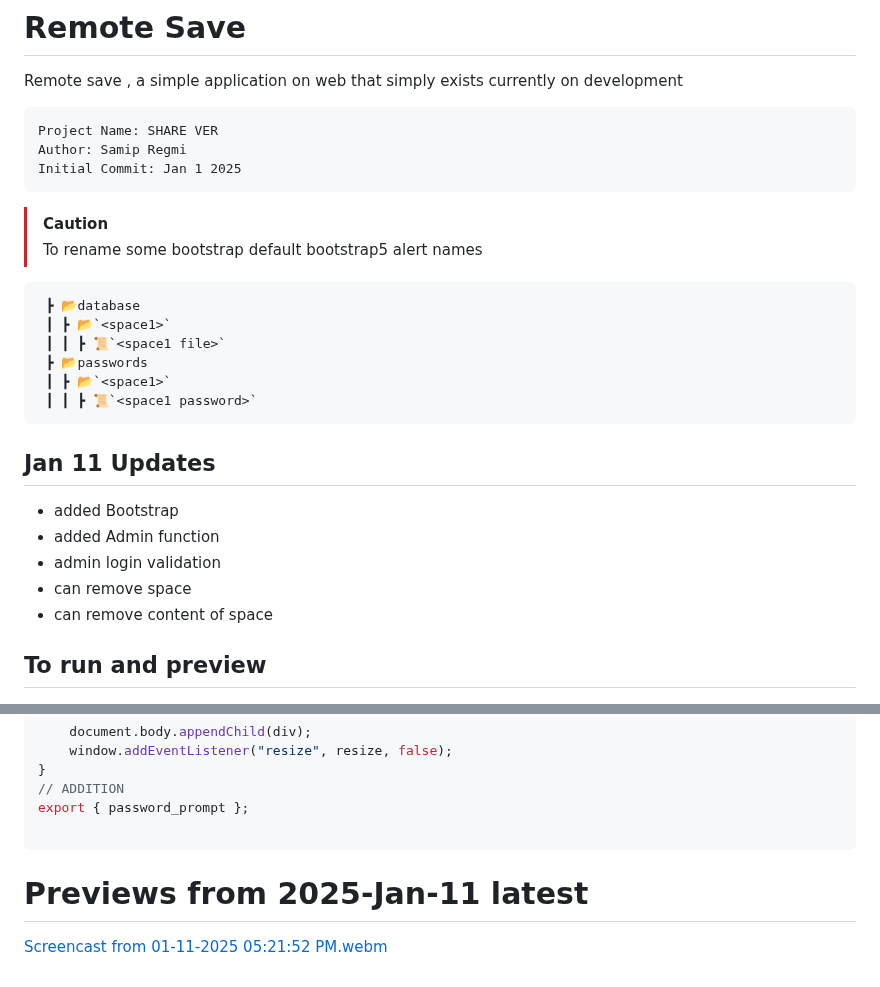
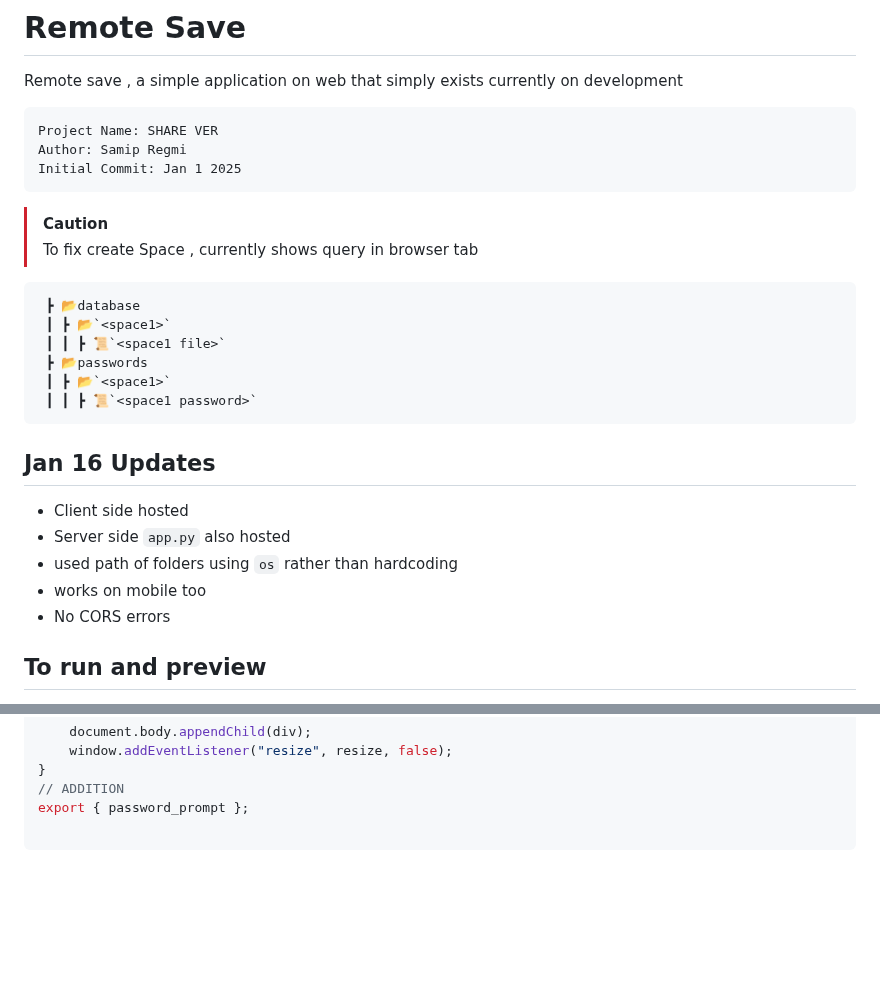
Before and after one commit to samTime101/RemoteSave, a Markdown page: README.md, 2 parts joined by grey strips. Drawn GitHub-style; blank space fills up the shorter version.

````diff
--- a/README.md
+++ b/README.md
@@ -6,7 +6,7 @@ Author: Samip Regmi
 Initial Commit: Jan 1 2025
 ```
 > [!CAUTION]
-> To rename some bootstrap default bootstrap5 alert names
+> To fix create Space , currently shows query in browser tab
 ```
  ┣ 📂database
  ┃ ┣ 📂`<space1>`
@@ -15,12 +15,12 @@ Initial Commit: Jan 1 2025
  ┃ ┣ 📂`<space1>`
  ┃ ┃ ┣ 📜`<space1 password>`
 ```
-## Jan 11 Updates
-- added Bootstrap
-- added Admin function
-- admin login validation
-- can remove space
-- can remove content of space
+## Jan 16 Updates
+- Client side hosted
+- Server side `app.py` also hosted
+- used path of folders using `os` rather than hardcoding
+- works on mobile too
+- No CORS errors
 
 ## To run and preview
 > requires cloudfare to not have any CORS errors and to host , to try locally u can use your own ip address
@@ -139,5 +139,3 @@ function password_prompt(label_message, button_message, arg3, arg4, arg5) {
 export { password_prompt };
 
 ```
-# Previews from 2025-Jan-11 latest
-[Screencast from 01-11-2025 05:21:52 PM.webm](https://github.com/user-attachments/assets/59e4499f-e567-472c-92f8-b3d0b3c83947)
````
